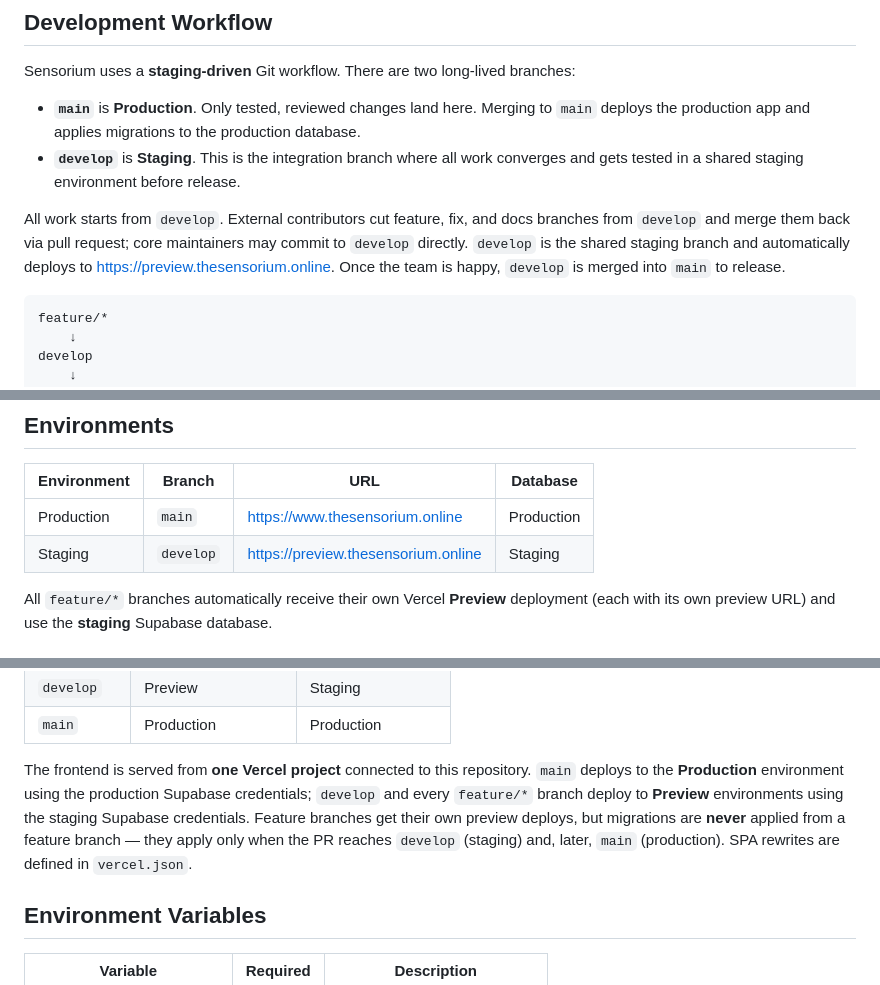
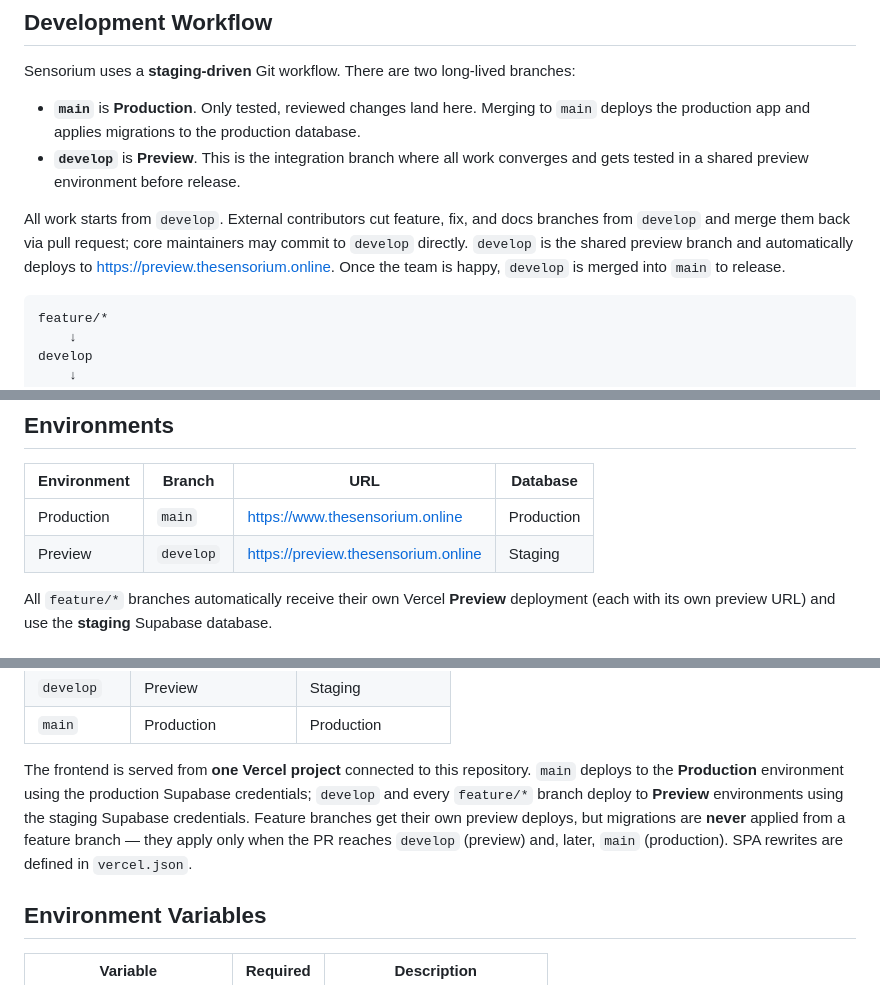
Before and after one commit to The-Sensorium/sensorium, a Markdown page: README.md, 3 parts joined by grey strips. Drawn GitHub-style.

Commit message:
docs: update CONTRIBUTING and README to reflect changes from staging to preview environment

````diff
--- a/README.md
+++ b/README.md
@@ -132,9 +128,9 @@ npm run seed:demo
 Sensorium uses a **staging-driven** Git workflow. There are two long-lived branches:
 
 - **`main`** is **Production**. Only tested, reviewed changes land here. Merging to `main` deploys the production app and applies migrations to the production database.
-- **`develop`** is **Staging**. This is the integration branch where all work converges and gets tested in a shared staging environment before release.
+- **`develop`** is **Preview**. This is the integration branch where all work converges and gets tested in a shared preview environment before release.
 
-All work starts from `develop`. External contributors cut feature, fix, and docs branches from `develop` and merge them back via pull request; core maintainers may commit to `develop` directly. `develop` is the shared staging branch and automatically deploys to https://preview.thesensorium.online. Once the team is happy, `develop` is merged into `main` to release.
+All work starts from `develop`. External contributors cut feature, fix, and docs branches from `develop` and merge them back via pull request; core maintainers may commit to `develop` directly. `develop` is the shared preview branch and automatically deploys to https://preview.thesensorium.online. Once the team is happy, `develop` is merged into `main` to release.
 
 ```
 feature/*
@@ -151,7 +147,7 @@ Contributors must never create branches from `main` or open pull requests direct
 | Environment | Branch      | URL                            | Database   |
 | ----------- | ----------- | ------------------------------ | ---------- |
 | Production  | `main`      | https://www.thesensorium.online | Production |
-| Staging     | `develop`   | https://preview.thesensorium.online | Staging  |
+| Preview     | `develop`   | https://preview.thesensorium.online | Staging  |
 
 All `feature/*` branches automatically receive their own Vercel **Preview** deployment (each with its own preview URL) and use the **staging** Supabase database.
 
@@ -199,8 +195,7 @@ Deployment by environment (single Vercel project, two environments):
 | `feature/*` | Preview            | Staging (read-only)    |
 | `develop`   | Preview            | Staging                |
 | `main`      | Production         | Production             |
-
-The frontend is served from **one Vercel project** connected to this repository. `main` deploys to the **Production** environment using the production Supabase credentials; `develop` and every `feature/*` branch deploy to **Preview** environments using the staging Supabase credentials. Feature branches get their own preview deploys, but migrations are **never** applied from a feature branch — they apply only when the PR reaches `develop` (staging) and, later, `main` (production). SPA rewrites are defined in `vercel.json`.
+The frontend is served from **one Vercel project** connected to this repository. `main` deploys to the **Production** environment using the production Supabase credentials; `develop` and every `feature/*` branch deploy to **Preview** environments using the staging Supabase credentials. Feature branches get their own preview deploys, but migrations are **never** applied from a feature branch — they apply only when the PR reaches `develop` (preview) and, later, `main` (production). SPA rewrites are defined in `vercel.json`.
 
 ## Environment Variables
 
````
Also changed, not shown: other parts of README.md (+6 -10 lines), CONTRIBUTING.md (+5 -5 lines).
